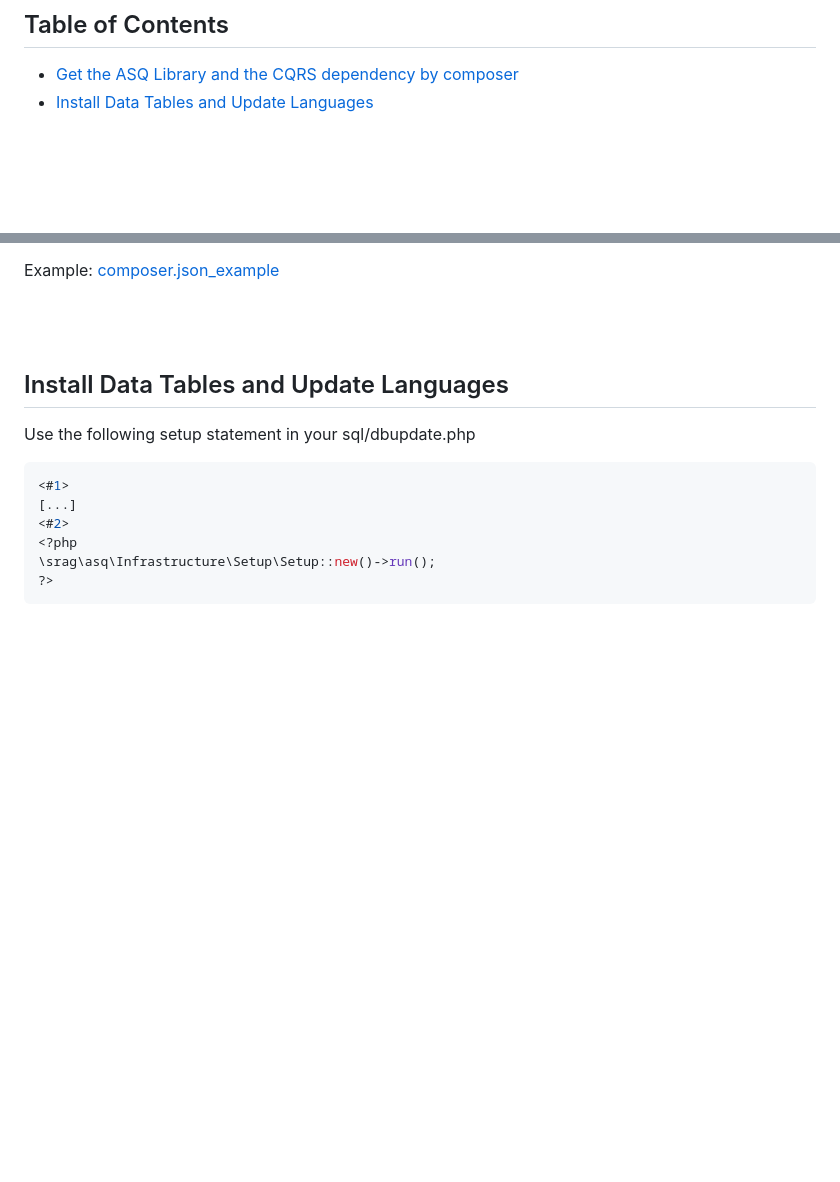
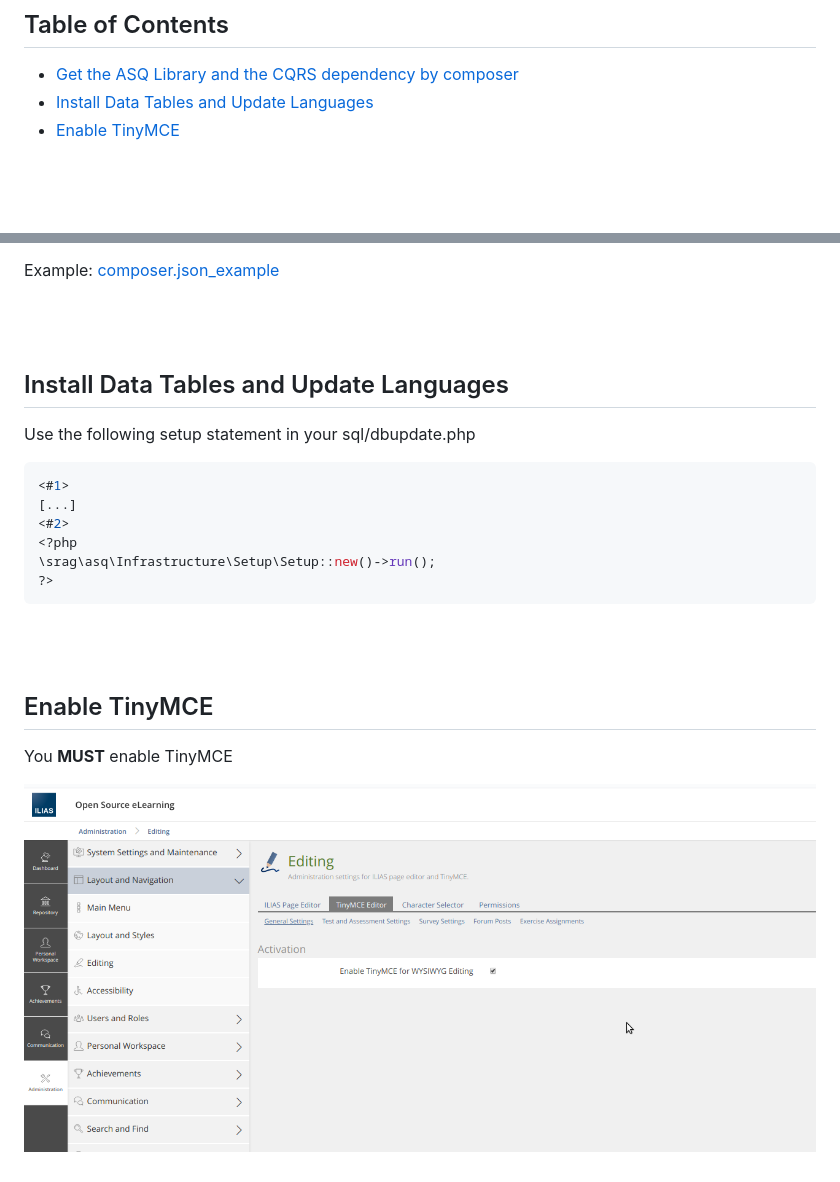
Before and after one commit to pascalseeland/asq, a Markdown page: docs/1_Setting_Up/README.md, 2 parts joined by grey strips. GitHub-like rendering; pictures changed too: docs/1_Setting_Up/enable_tiny_mce.png (added); blank space fills up the shorter version.

````diff
--- a/docs/1_Setting_Up/README.md
+++ b/docs/1_Setting_Up/README.md
@@ -9,6 +9,7 @@ If you want to use the Assessment Question Service within a Repository Objects P
 ## Table of Contents
 - [Get the ASQ Library and the CQRS dependency by composer](#get-the-asq-library-and-the-cqrs-dependency-by-composer)
 - [Install Data Tables and Update Languages](#install-data-tables-and-update-languages)
+- [Enable TinyMCE](#enable-tinymce)
 
 <br>
 <br>
@@ -60,3 +61,12 @@ Use the following setup statement in your sql/dbupdate.php
 \srag\asq\Infrastructure\Setup\Setup::new()->run();
 ?>
 ```
+
+<br>
+<br>
+
+
+## Enable TinyMCE
+You **MUST** enable TinyMCE
+
+![](enable_tiny_mce.png)
````
Also changed, not shown: README.md (+23 -0 lines).
